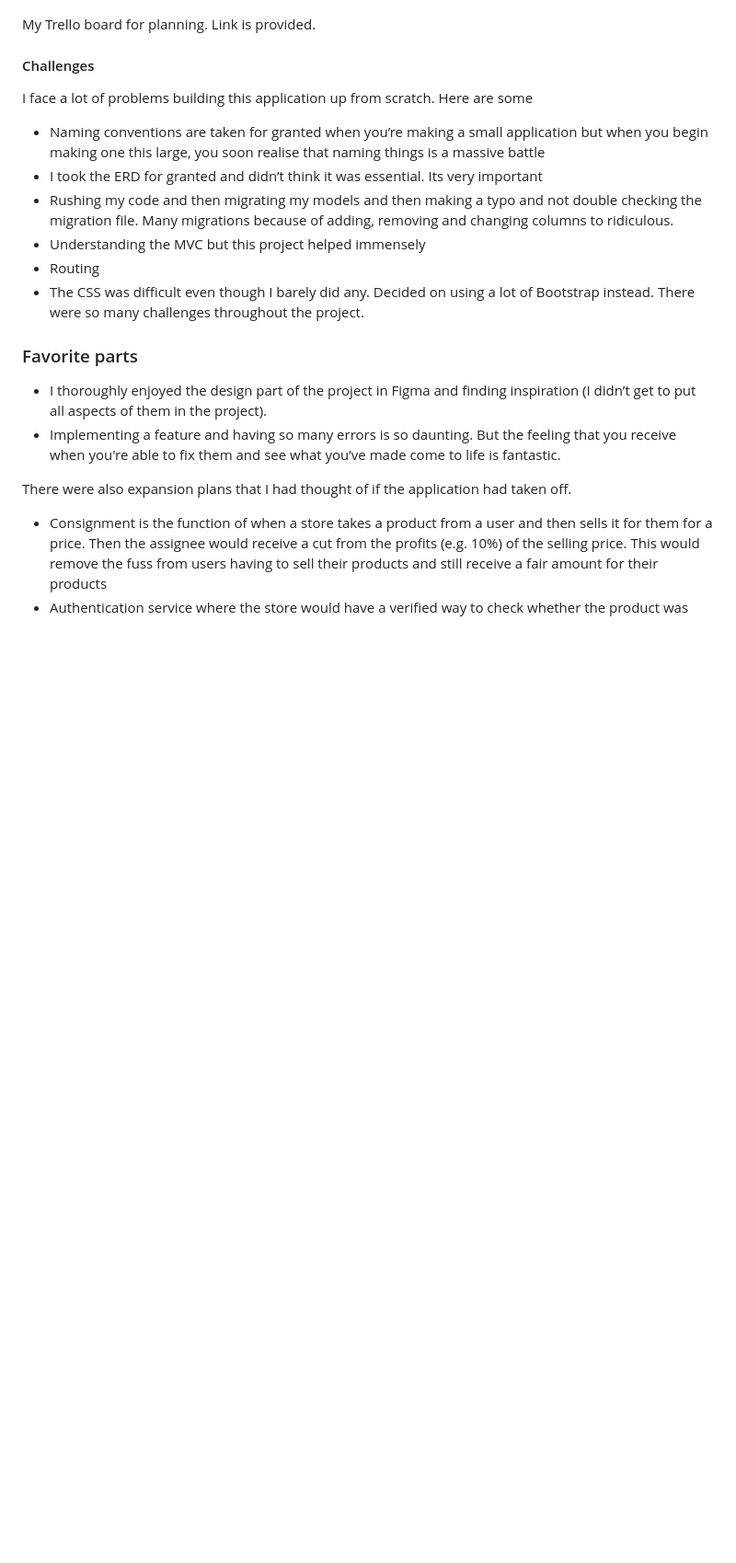
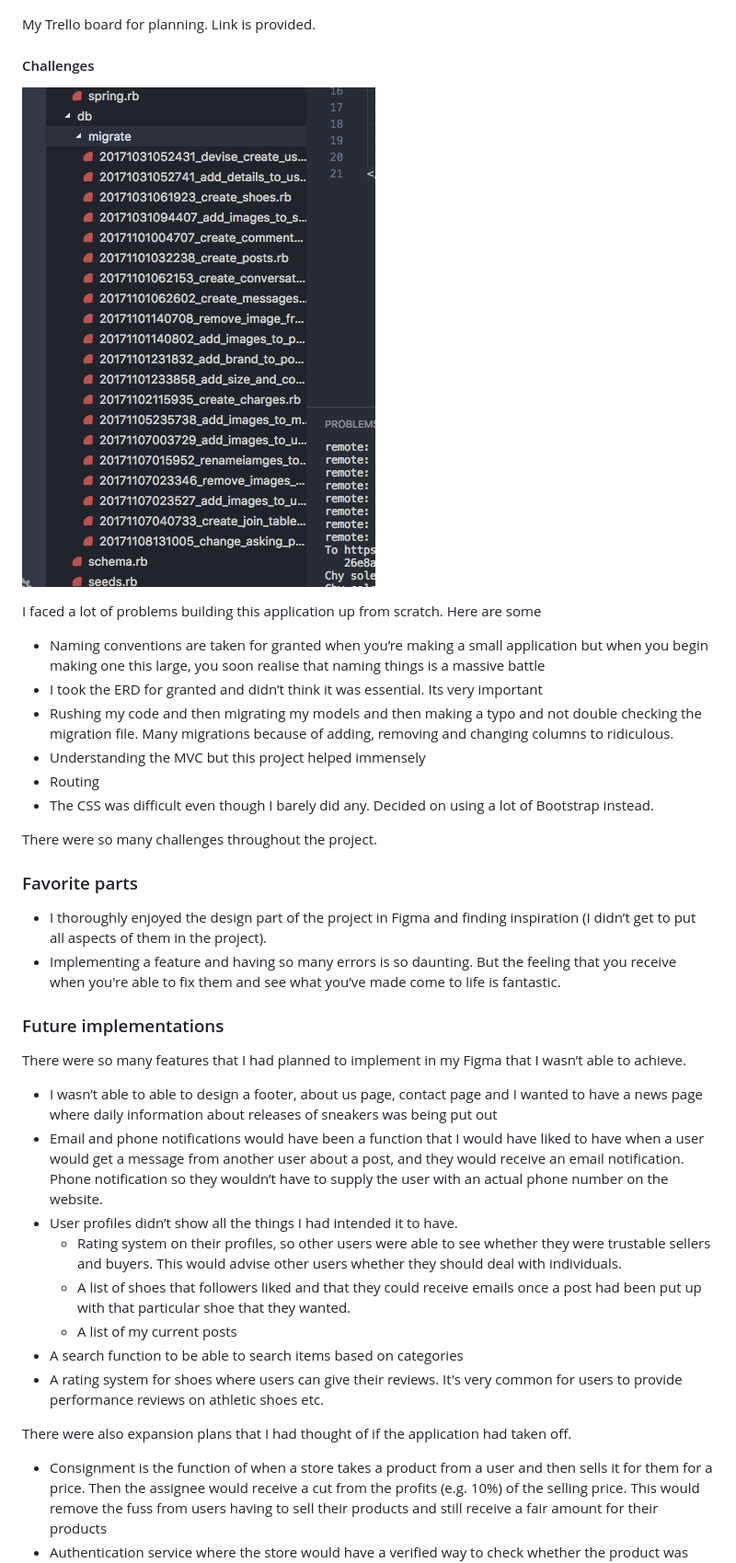
Before and after one commit to Chy24/Solemate, a Markdown page: README.md, the part around the change. Shown: that part at 92% size. Rendered like a GitHub page; pictures changed too: app/assets/images/Migrations.png (added); blank space fills up the shorter version.

```diff
--- a/README.md
+++ b/README.md
@@ -34,20 +34,34 @@ My ERD
 My Trello board for planning. Link is provided.
 
 #### Challenges
+![Migrations](/app/assets/images/Migrations.png "Migrations")
 
-I face a lot of problems building this application up from scratch. Here are some
+I faced a lot of problems building this application up from scratch. Here are some
 * Naming conventions are taken for granted when you’re making a small application but when you begin making one this large, you soon realise that naming things is a massive battle
 * I took the ERD for granted and didn’t think it was essential. Its very important
 * Rushing my code and then migrating my models and then making a typo and not double checking the migration file. Many migrations because of adding, removing and changing columns to ridiculous.
 * Understanding the MVC but this project helped immensely
 * Routing
 * The CSS was difficult even though I barely did any. Decided on using a lot of Bootstrap instead.
+
 There were so many challenges throughout the project.
 
 ### Favorite parts
 
 * I thoroughly enjoyed the design part of the project in Figma and finding inspiration (I didn’t get to put all aspects of them in the project).
 * Implementing a feature and having so many errors is so daunting. But the feeling that you receive when you're able to fix them and see what you’ve made come to life is fantastic.
+
+### Future implementations
+
+There were so many features that I had planned to implement in my Figma that I wasn’t able to achieve.
+* I wasn’t able to able to design a footer, about us page, contact page and I wanted to have a news page where daily information about releases of sneakers was being put out
+* Email and phone notifications would have been a function that I would have liked to have when a user would get a message from another user about a post, and they would receive an email notification. Phone notification so they wouldn’t have to supply the user with an actual phone number on the website.
+* User profiles didn’t show all the things I had intended it to have.
+    * Rating system on their profiles, so other users were able to see whether they were trustable sellers and buyers. This would advise other users whether they should deal with individuals.
+    * A list of shoes that followers liked and that they could receive emails once a post had been put up with that particular shoe that they wanted.
+    * A list of my current posts
+* A search function to be able to search items based on categories
+* A rating system for shoes where users can give their reviews. It's very common for users to provide performance reviews on athletic shoes etc.
 
 There were also expansion plans that I had thought of if the application had taken off.
 * Consignment is the function of when a store takes a product from a user and then sells it for them for a price. Then the assignee would receive a cut from the profits (e.g. 10%) of the selling price. This would remove the fuss from users having to sell their products and still receive a fair amount for their products
```
